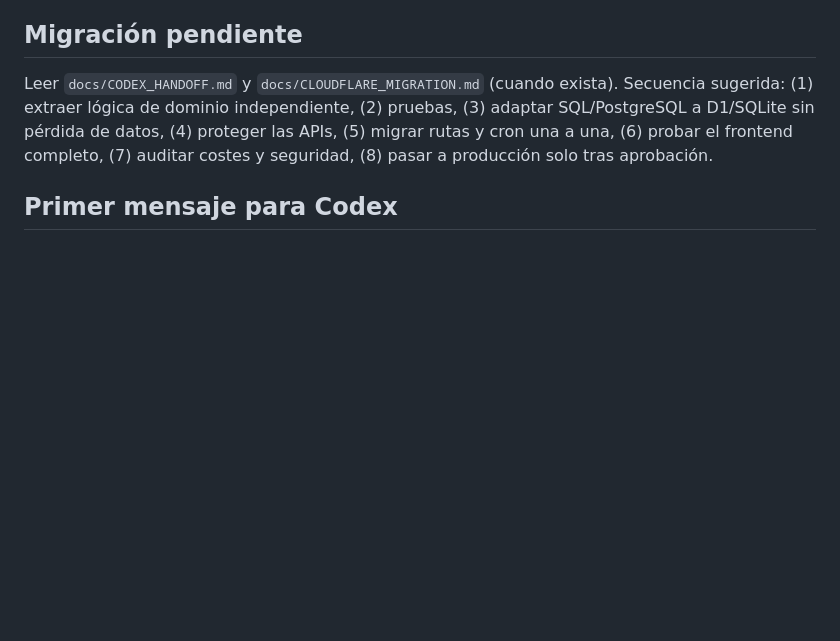
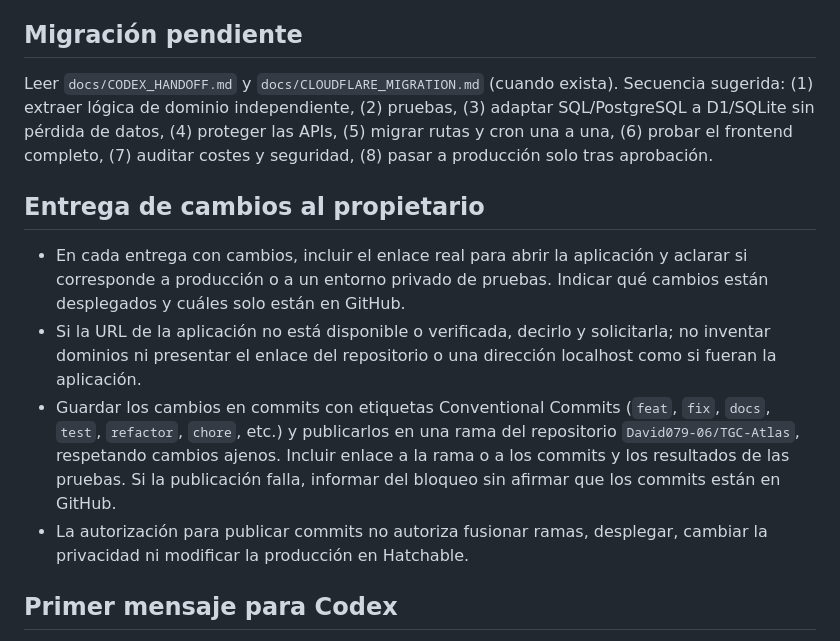
Before and after one commit to David079-06/TGC-Atlas, a Markdown page: AGENTS.md, the part around the change. Rendered like a GitHub page; blank space fills up the shorter version.

Commit message:
docs(workflow): require app links and published conventional commits

```diff
--- a/AGENTS.md
+++ b/AGENTS.md
@@ -43,5 +43,11 @@ Secuencia sugerida: (1) extraer lógica de dominio independiente, (2) pruebas,
 (4) proteger las APIs, (5) migrar rutas y cron una a una,
 (6) probar el frontend completo, (7) auditar costes y seguridad, (8) pasar a producción solo tras aprobación.
 
+## Entrega de cambios al propietario
+- En cada entrega con cambios, incluir el enlace real para abrir la aplicación y aclarar si corresponde a producción o a un entorno privado de pruebas. Indicar qué cambios están desplegados y cuáles solo están en GitHub.
+- Si la URL de la aplicación no está disponible o verificada, decirlo y solicitarla; no inventar dominios ni presentar el enlace del repositorio o una dirección localhost como si fueran la aplicación.
+- Guardar los cambios en commits con etiquetas Conventional Commits (`feat`, `fix`, `docs`, `test`, `refactor`, `chore`, etc.) y publicarlos en una rama del repositorio `David079-06/TGC-Atlas`, respetando cambios ajenos. Incluir enlace a la rama o a los commits y los resultados de las pruebas. Si la publicación falla, informar del bloqueo sin afirmar que los commits están en GitHub.
+- La autorización para publicar commits no autoriza fusionar ramas, desplegar, cambiar la privacidad ni modificar la producción en Hatchable.
+
 ## Primer mensaje para Codex
 "Lee AGENTS.md, docs/CODEX_MASTER_PROMPT.md, docs/PRODUCT_REQUIREMENTS.md, docs/TOOLING_AND_PLUGINS.md y docs/CODEX_HANDOFF.md. Ejecuta npm run verify. Comienza por auditar la implementación existente y crear un inventario de módulos completos/parciales/pendientes. Sigue las fases del documento maestro. No cambies Hatchable ni despliegues Cloudflare hasta validar autenticación, paridad y cuotas gratuitas. Trabaja con tests y commits en una rama."
```
